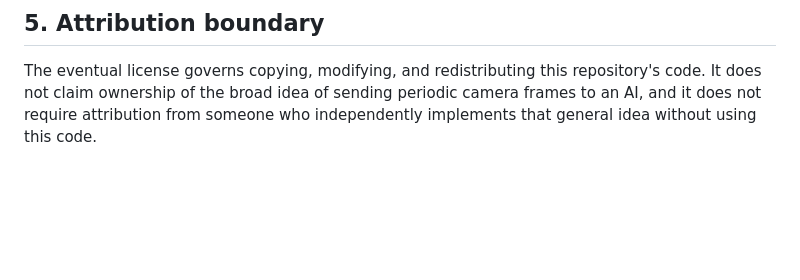
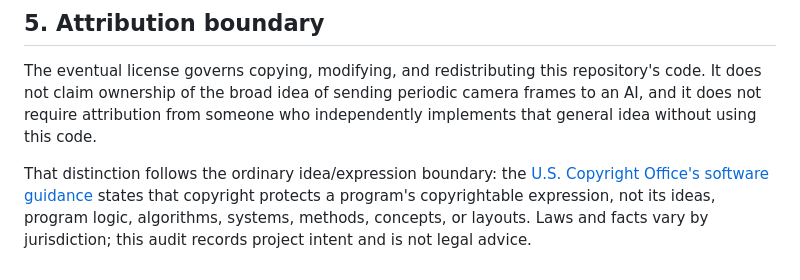
Before and after one commit to awkwardss/ai-slow-live-reference, a Markdown page: docs/prepublication-audit.md, the part around the change. Drawn GitHub-style; blank space fills up the shorter version.

Commit message:
docs: clarify idea and code attribution boundary

```diff
--- a/docs/prepublication-audit.md
+++ b/docs/prepublication-audit.md
@@ -66,3 +66,5 @@ Before publication, all of the following must pass:
 ## 5. Attribution boundary
 
 The eventual license governs copying, modifying, and redistributing this repository's code. It does not claim ownership of the broad idea of sending periodic camera frames to an AI, and it does not require attribution from someone who independently implements that general idea without using this code.
+
+That distinction follows the ordinary idea/expression boundary: the [U.S. Copyright Office's software guidance](https://www.copyright.gov/register/tx-programs.html) states that copyright protects a program's copyrightable expression, not its ideas, program logic, algorithms, systems, methods, concepts, or layouts. Laws and facts vary by jurisdiction; this audit records project intent and is not legal advice.
```
